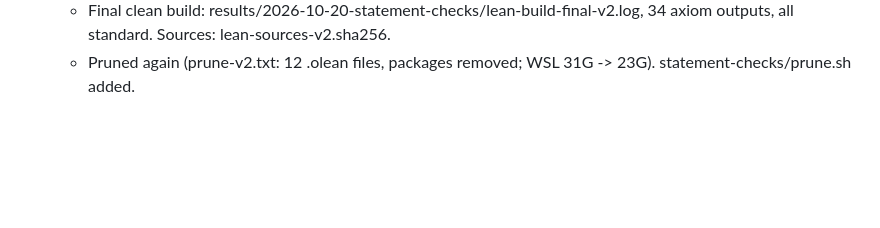
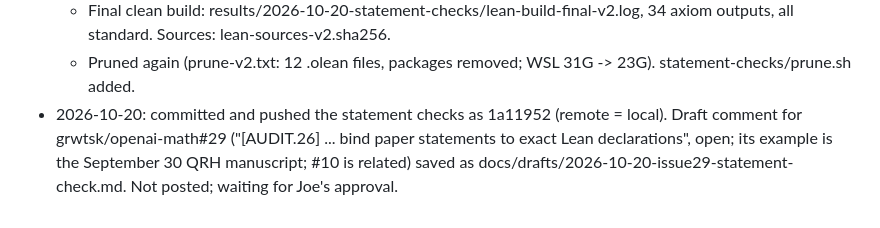
Before and after one commit to jmreilly1113/siegel-zeros-audit, a Markdown page: docs/log.md, the part around the change. GitHub-like rendering; blank space fills up the shorter version.

Commit message:
Draft comment for grwtsk/openai-math#29 (statement checks); log
Co-Authored-By: Claude Opus 5.5 <noreply@anthropic.com>

```diff
--- a/docs/log.md
+++ b/docs/log.md
@@ -663,3 +663,4 @@ Joe asked (morning of 2026-10-08) to carry out, in order: (1) build the Lean pro
   - Re-setup copied the packages again. Windows free RAM fell to 1,719 MB after the copy, so I waited until it was back above 8 GB (11.5 GB) before building.
   - Final clean build: results/2026-10-20-statement-checks/lean-build-final-v2.log, 34 axiom outputs, all standard. Sources: lean-sources-v2.sha256.
   - Pruned again (prune-v2.txt: 12 .olean files, packages removed; WSL 31G -> 23G). statement-checks/prune.sh added.
+- 2026-10-20: committed and pushed the statement checks as 1a11952 (remote = local). Draft comment for grwtsk/openai-math#29 ("[AUDIT.26] ... bind paper statements to exact Lean declarations", open; its example is the September 30 QRH manuscript; #10 is related) saved as docs/drafts/2026-10-20-issue29-statement-check.md. Not posted; waiting for Joe's approval.
```
Also changed, not shown: docs/drafts/2026-10-20-issue29-statement-check.md (added, +25 -0 lines).
